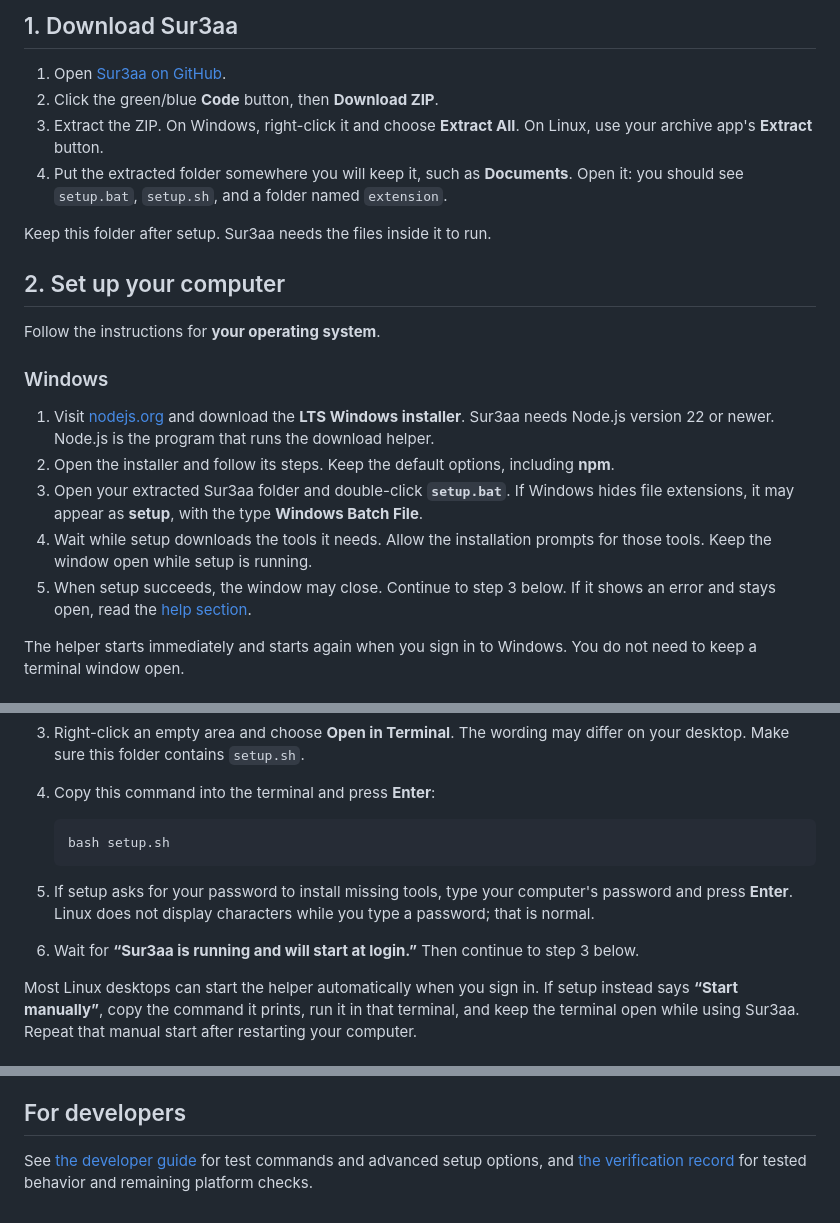
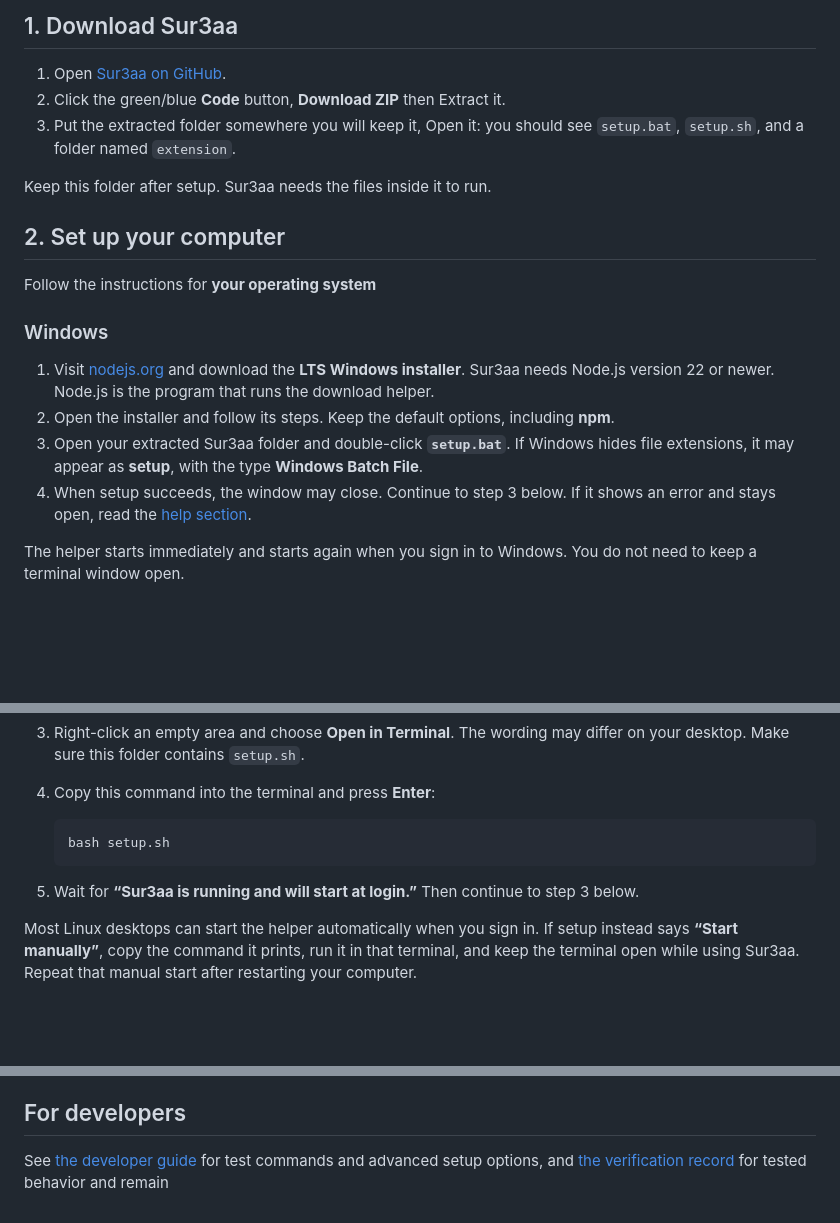
Before and after one commit to SalimKhediri1/Sur3aa, a Markdown page: README.md, 3 parts joined by grey strips. Rendered like a GitHub page; blank space fills up the shorter version.

Commit message:
Revise README for clearer setup instructions
Simplified instructions for downloading and setting up Sur3aa, and removed unnecessary steps.

````diff
--- a/README.md
+++ b/README.md
@@ -13,23 +13,21 @@ You need a **Windows 10/11** or **Linux** computer with a desktop, **Chrome or B
 ## 1. Download Sur3aa
 
 1. Open [Sur3aa on GitHub](https://github.com/SalimKhediri1/Sur3aa).
-2. Click the green/blue **Code** button, then **Download ZIP**.
-3. Extract the ZIP. On Windows, right-click it and choose **Extract All**. On Linux, use your archive app's **Extract** button.
-4. Put the extracted folder somewhere you will keep it, such as **Documents**. Open it: you should see `setup.bat`, `setup.sh`, and a folder named `extension`.
+2. Click the green/blue **Code** button, **Download ZIP** then Extract it.
+4. Put the extracted folder somewhere you will keep it, Open it: you should see `setup.bat`, `setup.sh`, and a folder named `extension`.
 
 Keep this folder after setup. Sur3aa needs the files inside it to run.
 
 ## 2. Set up your computer
 
-Follow the instructions for **your operating system**.
+Follow the instructions for **your operating system**
 
 ### Windows
 
 1. Visit [nodejs.org](https://nodejs.org/) and download the **LTS Windows installer**. Sur3aa needs Node.js version 22 or newer. Node.js is the program that runs the download helper.
 2. Open the installer and follow its steps. Keep the default options, including **npm**.
 3. Open your extracted Sur3aa folder and double-click **`setup.bat`**. If Windows hides file extensions, it may appear as **setup**, with the type **Windows Batch File**.
-4. Wait while setup downloads the tools it needs. Allow the installation prompts for those tools. Keep the window open while setup is running.
-5. When setup succeeds, the window may close. Continue to step 3 below. If it shows an error and stays open, read the [help section](#need-help).
+4. When setup succeeds, the window may close. Continue to step 3 below. If it shows an error and stays open, read the [help section](#need-help).
 
 The helper starts immediately and starts again when you sign in to Windows. You do not need to keep a terminal window open.
 
@@ -43,9 +41,7 @@ The helper starts immediately and starts again when you sign in to Windows. You
    ```bash
    bash setup.sh
    ```
-
-5. If setup asks for your password to install missing tools, type your computer's password and press **Enter**. Linux does not display characters while you type a password; that is normal.
-6. Wait for **“Sur3aa is running and will start at login.”** Then continue to step 3 below.
+5. Wait for **“Sur3aa is running and will start at login.”** Then continue to step 3 below.
 
 Most Linux desktops can start the helper automatically when you sign in. If setup instead says **“Start manually”**, copy the command it prints, run it in that terminal, and keep the terminal open while using Sur3aa. Repeat that manual start after restarting your computer.
 
@@ -145,4 +141,4 @@ Stop the helper using the instructions below, then run setup from the folder's n
 
 ## For developers
 
-See [the developer guide](docs/development.md) for test commands and advanced setup options, and [the verification record](docs/release-verification.md) for tested behavior and remaining platform checks.
+See [the developer guide](docs/development.md) for test commands and advanced setup options, and [the verification record](docs/release-verification.md) for tested behavior and remain
````
